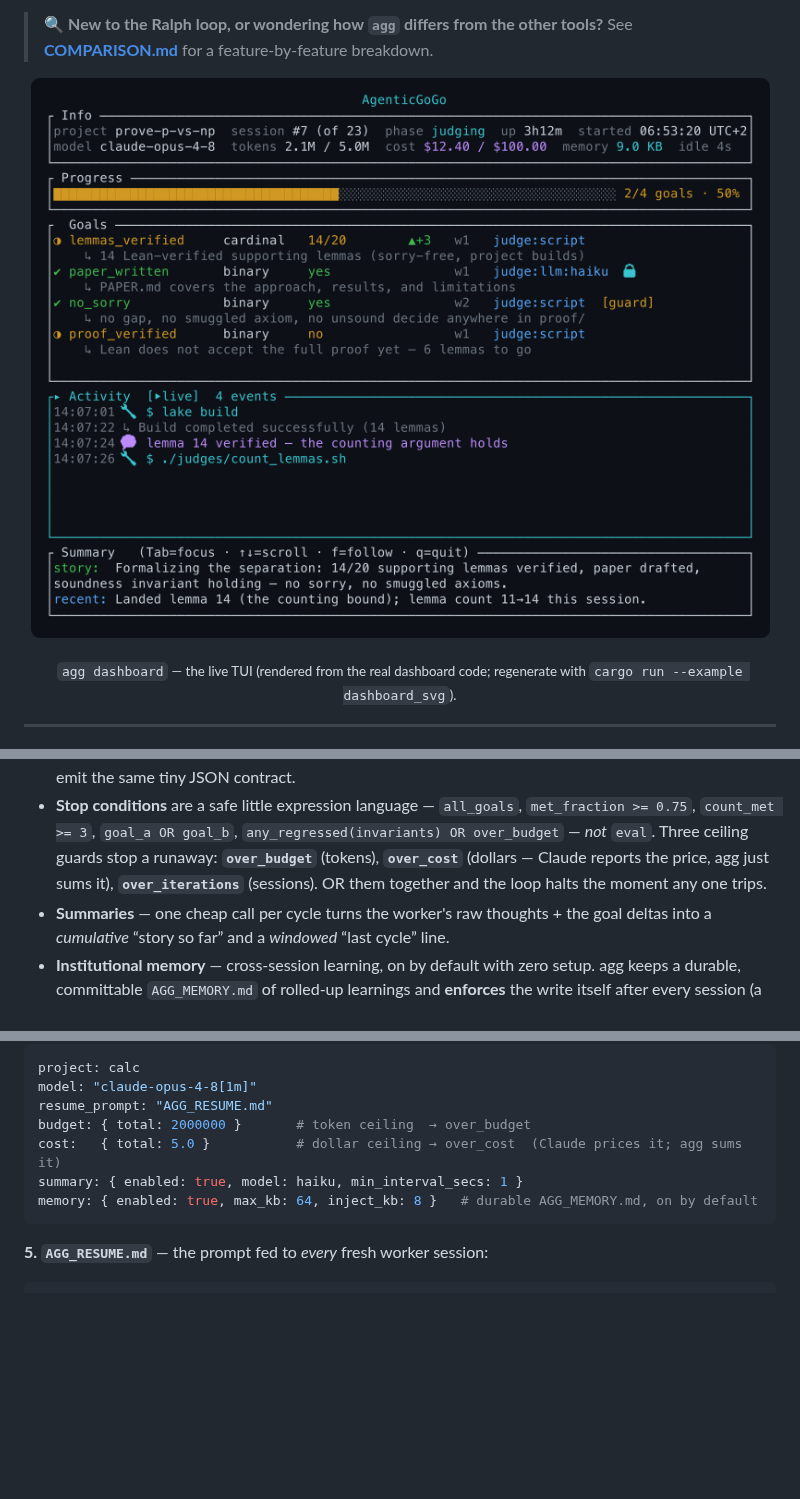
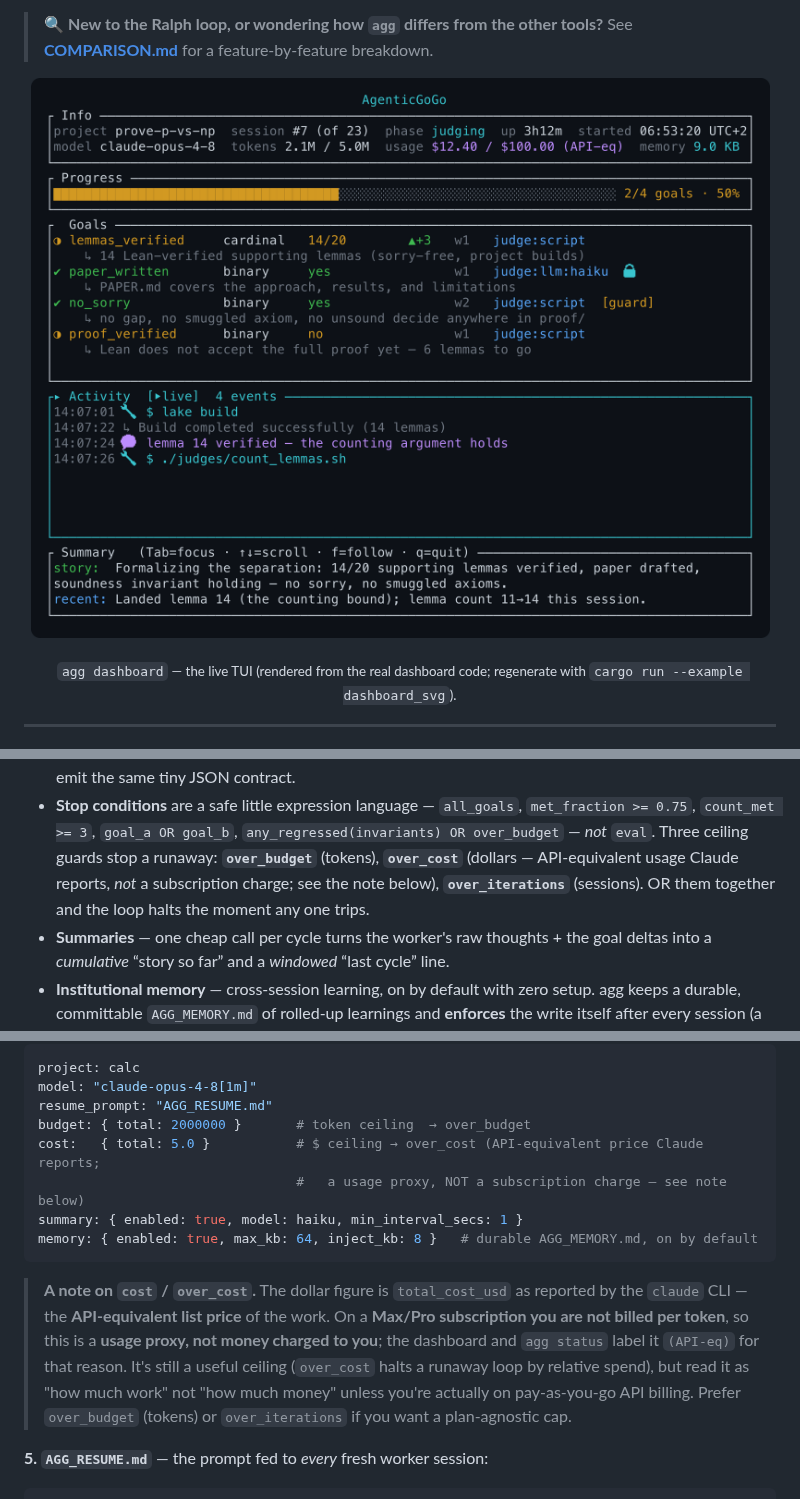
Before and after one commit to ssenge/AgenticGoGo, a Markdown page: README.md, 3 parts joined by grey strips. Rendered like a GitHub page; pictures changed too: assets/dashboard.png; blank space fills up the shorter version.

````diff
--- a/README.md
+++ b/README.md
@@ -95,9 +95,9 @@ the **filesystem** (your code, git, the resume prompt), not a growing conversati
 - **Stop conditions** are a safe little expression language — `all_goals`,
   `met_fraction >= 0.75`, `count_met >= 3`, `goal_a OR goal_b`,
   `any_regressed(invariants) OR over_budget` — *not* `eval`. Three ceiling guards stop a
-  runaway: **`over_budget`** (tokens), **`over_cost`** (dollars — Claude reports the price,
-  agg just sums it), **`over_iterations`** (sessions). OR them together and the loop halts the
-  moment any one trips.
+  runaway: **`over_budget`** (tokens), **`over_cost`** (dollars — API-equivalent usage Claude
+  reports, *not* a subscription charge; see the note below), **`over_iterations`** (sessions).
+  OR them together and the loop halts the moment any one trips.
 - **Summaries** — one cheap call per cycle turns the worker's raw thoughts + the goal deltas
   into a *cumulative* “story so far” and a *windowed* “last cycle” line.
 - **Institutional memory** — cross-session learning, on by default with zero setup. agg keeps a
@@ -277,10 +277,19 @@ project: calc
 model: "claude-opus-4-8[1m]"
 resume_prompt: "AGG_RESUME.md"
 budget: { total: 2000000 }       # token ceiling  → over_budget
-cost:   { total: 5.0 }           # dollar ceiling → over_cost  (Claude prices it; agg sums it)
+cost:   { total: 5.0 }           # $ ceiling → over_cost (API-equivalent price Claude reports;
+                                 #   a usage proxy, NOT a subscription charge — see note below)
 summary: { enabled: true, model: haiku, min_interval_secs: 1 }
 memory: { enabled: true, max_kb: 64, inject_kb: 8 }   # durable AGG_MEMORY.md, on by default
 ```
+
+> **A note on `cost` / `over_cost`.** The dollar figure is `total_cost_usd` as reported by the
+> `claude` CLI — the **API-equivalent list price** of the work. On a **Max/Pro subscription you are
+> not billed per token**, so this is a **usage proxy, not money charged to you**; the dashboard and
+> `agg status` label it `(API-eq)` for that reason. It's still a useful ceiling (`over_cost` halts a
+> runaway loop by relative spend), but read it as "how much work" not "how much money" unless you're
+> actually on pay-as-you-go API billing. Prefer `over_budget` (tokens) or `over_iterations` if you
+> want a plan-agnostic cap.
 
 **5. `AGG_RESUME.md`** — the prompt fed to *every* fresh worker session:
 
````
Also changed, not shown: 4 other files.
